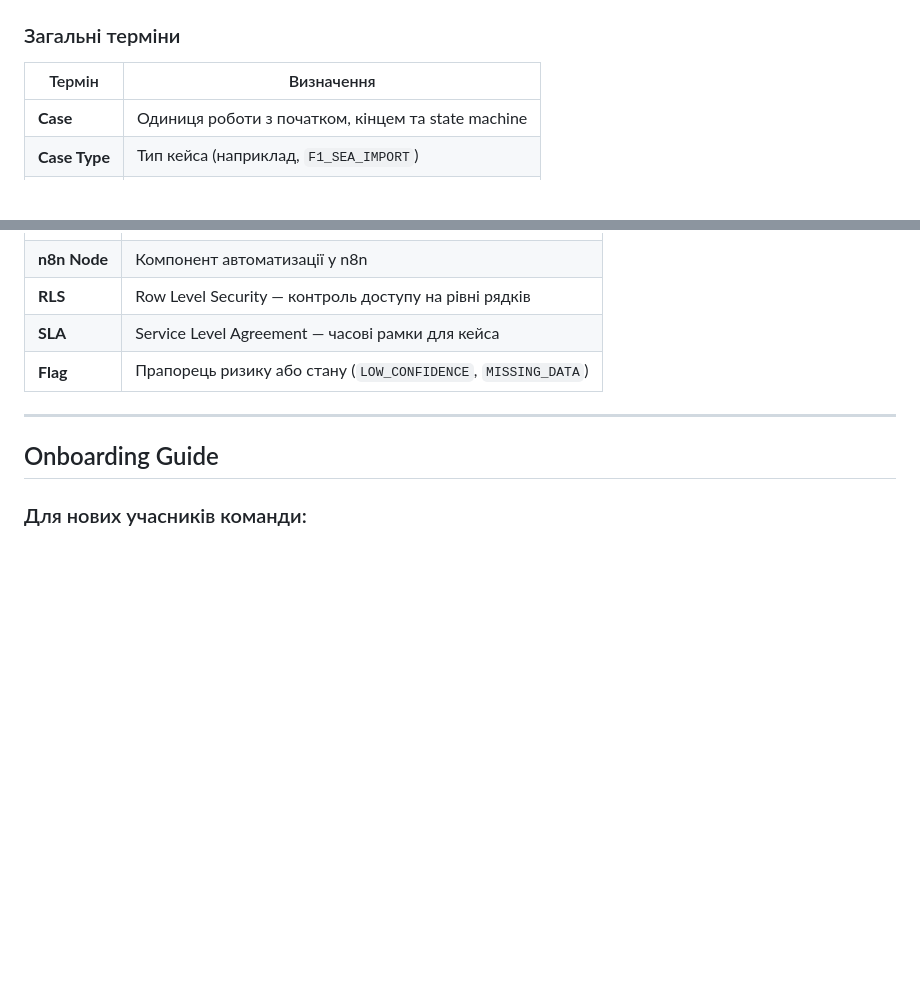
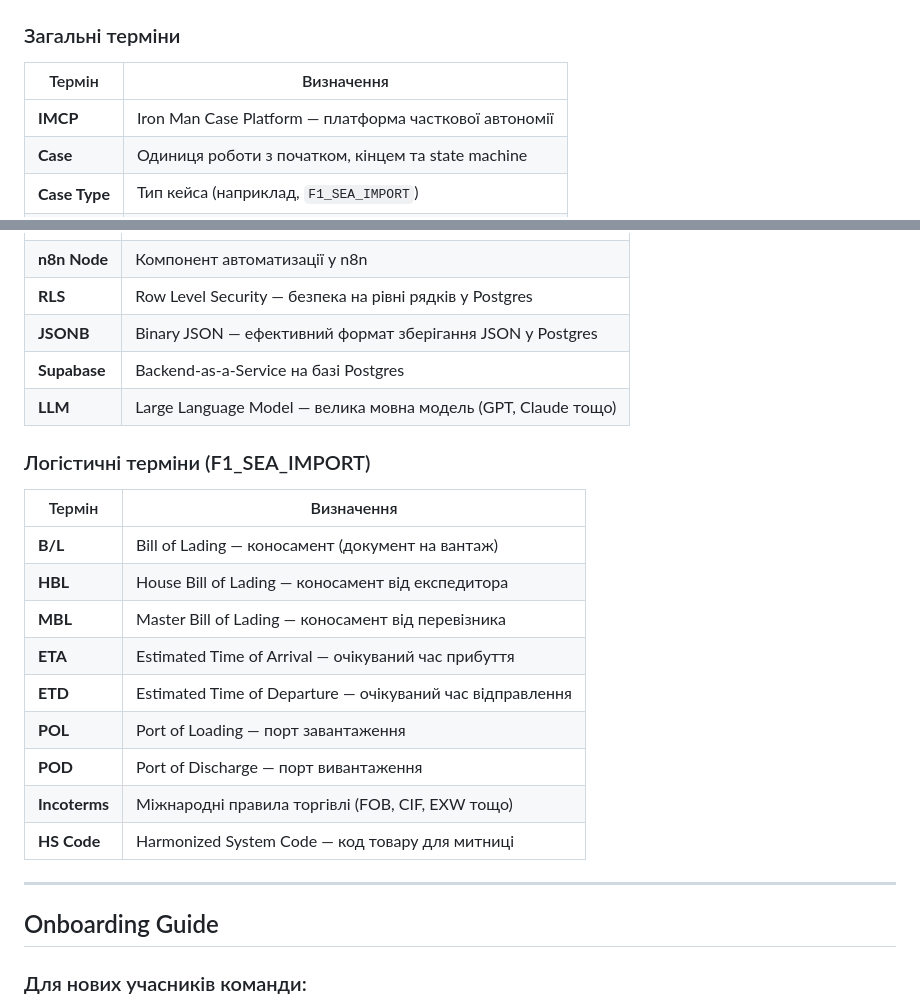
Before and after one commit to ivanbondardev/imcp, a Markdown page: docs/core/README.md, 2 parts joined by grey strips. Rendered like a GitHub page; blank space fills up the shorter version.

Commit message:
docs: expand glossary with technical and logistics terms

```diff
--- a/docs/core/README.md
+++ b/docs/core/README.md
@@ -79,6 +79,7 @@
 
 | Термін | Визначення |
 |--------|------------|
+| **IMCP** | Iron Man Case Platform — платформа часткової автономії |
 | **Case** | Одиниця роботи з початком, кінцем та state machine |
 | **Case Type** | Тип кейса (наприклад, `F1_SEA_IMPORT`) |
 | **Owner** | Відповідальний менеджер за кейс |
@@ -126,7 +135,22 @@
 | **n8n Node** | Компонент автоматизації у n8n |
-| **RLS** | Row Level Security — контроль доступу на рівні рядків |
-| **SLA** | Service Level Agreement — часові рамки для кейса |
-| **Flag** | Прапорець ризику або стану (`LOW_CONFIDENCE`, `MISSING_DATA`) |
+| **RLS** | Row Level Security — безпека на рівні рядків у Postgres |
+| **JSONB** | Binary JSON — ефективний формат зберігання JSON у Postgres |
+| **Supabase** | Backend-as-a-Service на базі Postgres |
+| **LLM** | Large Language Model — велика мовна модель (GPT, Claude тощо) |
+
+### Логістичні терміни (F1_SEA_IMPORT)
+
+| Термін | Визначення |
+|--------|------------|
+| **B/L** | Bill of Lading — коносамент (документ на вантаж) |
+| **HBL** | House Bill of Lading — коносамент від експедитора |
+| **MBL** | Master Bill of Lading — коносамент від перевізника |
+| **ETA** | Estimated Time of Arrival — очікуваний час прибуття |
+| **ETD** | Estimated Time of Departure — очікуваний час відправлення |
+| **POL** | Port of Loading — порт завантаження |
+| **POD** | Port of Discharge — порт вивантаження |
+| **Incoterms** | Міжнародні правила торгівлі (FOB, CIF, EXW тощо) |
+| **HS Code** | Harmonized System Code — код товару для митниці |
 
 ---
 
```
Also changed, not shown: other parts of docs/core/README.md (+9 -1 lines).
